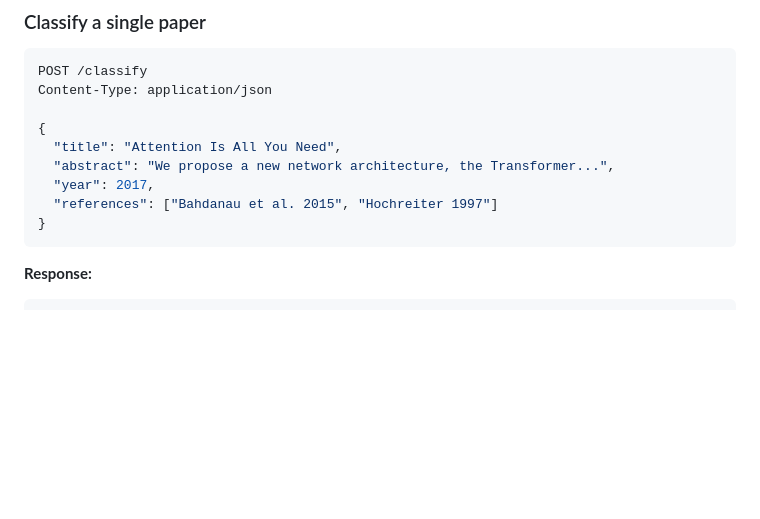
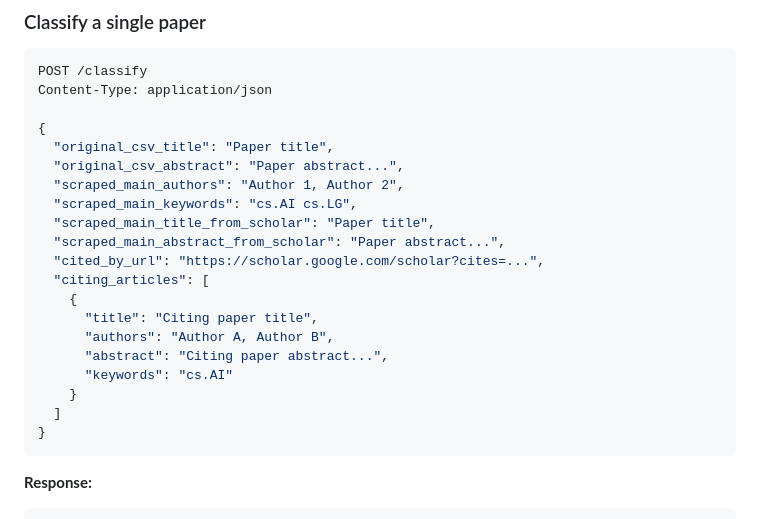
Before and after one commit to diptoromeo/TDCG-AT-for-RPC, a Markdown page: README.md, the part around the change. Rendered like a GitHub page; blank space fills up the shorter version.

````diff
--- a/README.md
+++ b/README.md
@@ -257,10 +257,21 @@ POST /classify
 Content-Type: application/json
 
 {
-  "title": "Attention Is All You Need",
-  "abstract": "We propose a new network architecture, the Transformer...",
-  "year": 2017,
-  "references": ["Bahdanau et al. 2015", "Hochreiter 1997"]
+  "original_csv_title": "Paper title",
+  "original_csv_abstract": "Paper abstract...",
+  "scraped_main_authors": "Author 1, Author 2",
+  "scraped_main_keywords": "cs.AI cs.LG",
+  "scraped_main_title_from_scholar": "Paper title",
+  "scraped_main_abstract_from_scholar": "Paper abstract...",
+  "cited_by_url": "https://scholar.google.com/scholar?cites=...",
+  "citing_articles": [
+    {
+      "title": "Citing paper title",
+      "authors": "Author A, Author B",
+      "abstract": "Citing paper abstract...",
+      "keywords": "cs.AI"
+    }
+  ]
 }
 ```
 
````
